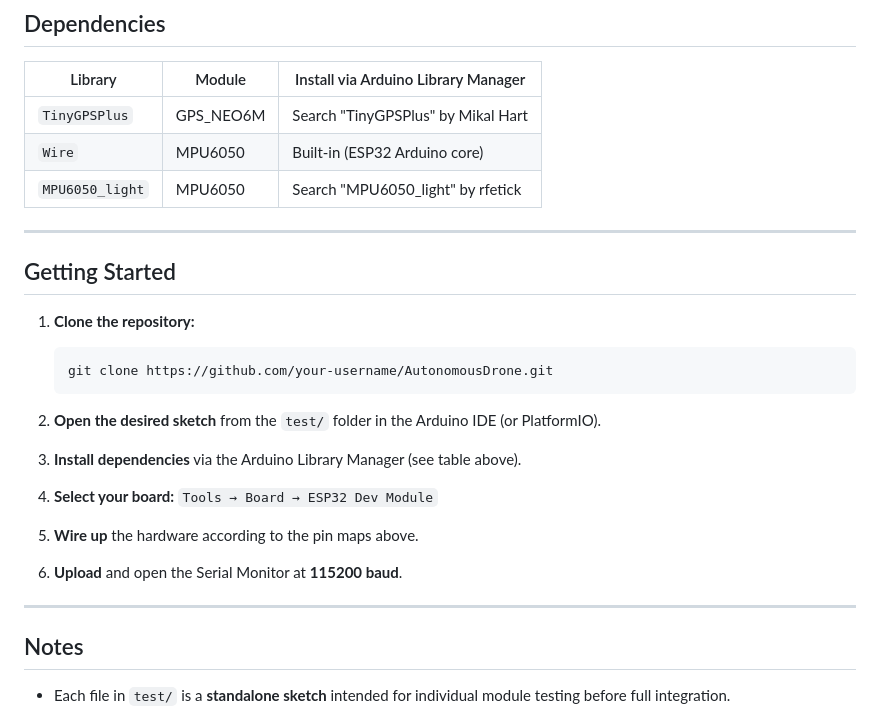
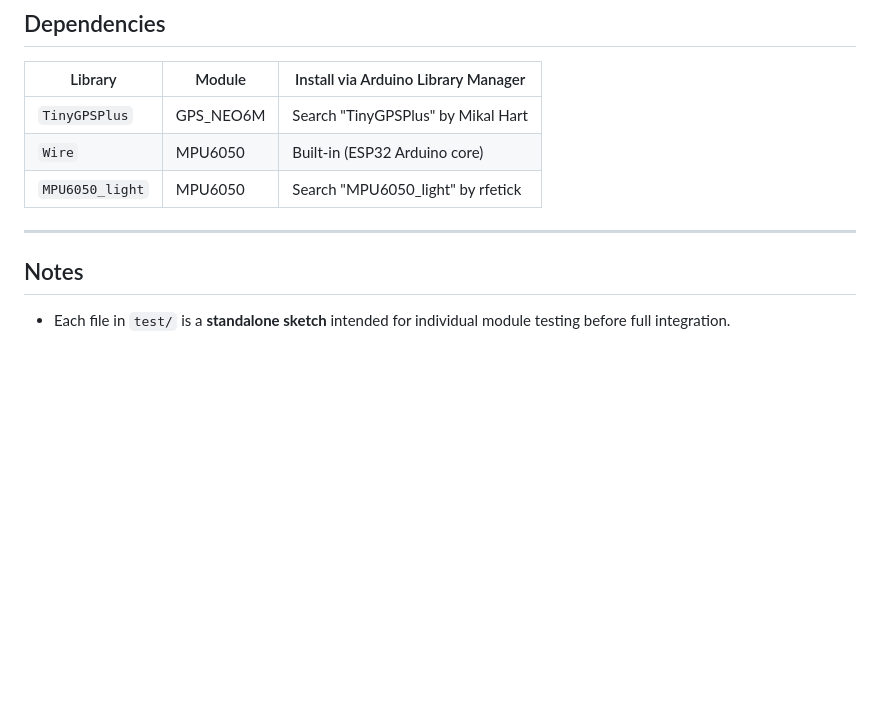
Before and after one commit to pycine/AutonomousDrone, a Markdown page: README.md, the part around the change. GitHub-like rendering; blank space fills up the shorter version.

Commit message:
Remove 'Getting Started' section from README
Removed the 'Getting Started' section from README.md.

````diff
--- a/README.md
+++ b/README.md
@@ -111,24 +111,6 @@ Reads 6-channel **PWM signals** from an RC receiver using hardware interrupts, t
 
 ---
 
-##  Getting Started
-
-1. **Clone the repository:**
-   ```bash
-   git clone https://github.com/your-username/AutonomousDrone.git
-   ```
-
-2. **Open the desired sketch** from the `test/` folder in the Arduino IDE (or PlatformIO).
-
-3. **Install dependencies** via the Arduino Library Manager (see table above).
-
-4. **Select your board:** `Tools → Board → ESP32 Dev Module`
-
-5. **Wire up** the hardware according to the pin maps above.
-
-6. **Upload** and open the Serial Monitor at **115200 baud**.
-
----
 
 ## Notes
 
````
